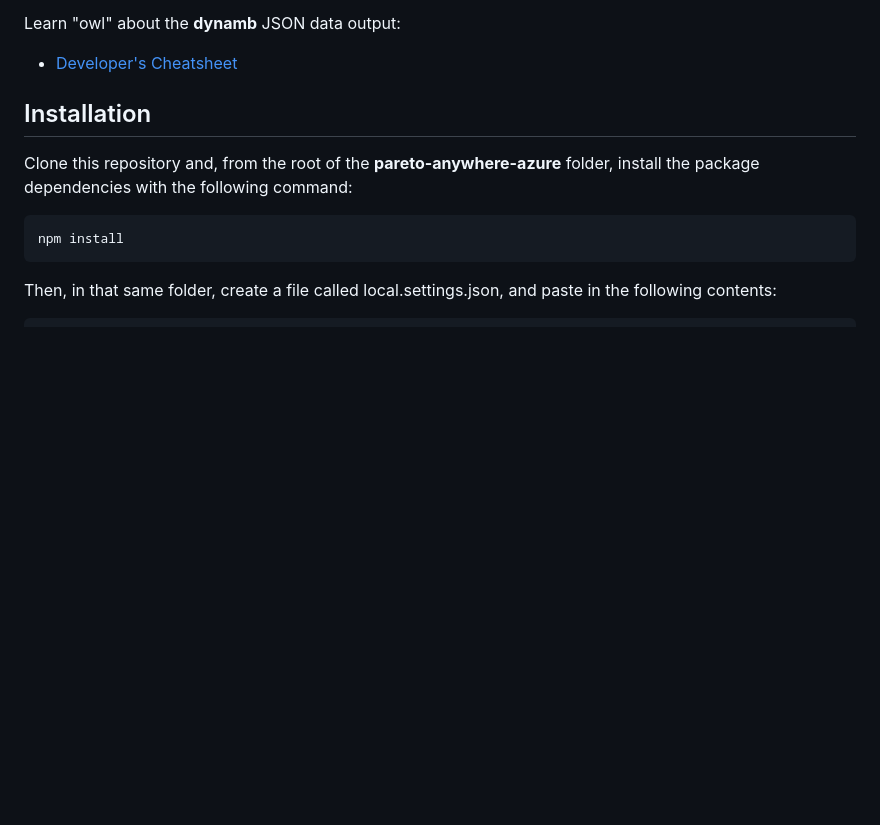
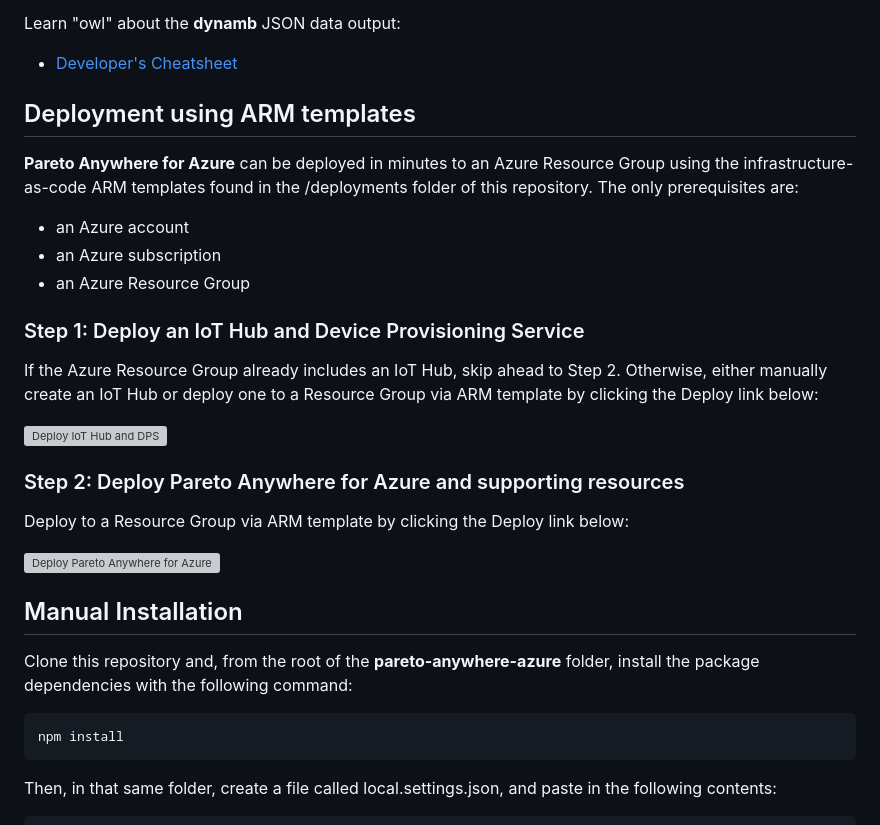
Before and after one commit to reelyactive/pareto-anywhere-azure, a Markdown page: README.md, the part around the change. Drawn GitHub-style; blank space fills up the shorter version; grey boxes are pictures that could not be loaded.

Commit message:
Added Deployment using ARM templates

```diff
--- a/README.md
+++ b/README.md
@@ -22,8 +22,29 @@ Learn "owl" about the __dynamb__ JSON data output:
 - [Developer's Cheatsheet](https://reelyactive.github.io/diy/cheatsheet/)
 
 
-Installation
-------------
+Deployment using ARM templates
+------------------------------
+
+__Pareto Anywhere for Azure__ can be deployed in minutes to an Azure Resource Group using the infrastructure-as-code ARM templates found in the /deployments folder of this repository.  The only prerequisites are:
+- an Azure account
+- an Azure subscription
+- an Azure Resource Group
+
+### Step 1: Deploy an IoT Hub and Device Provisioning Service
+
+If the Azure Resource Group already includes an IoT Hub, skip ahead to Step 2.  Otherwise, either manually create an IoT Hub or deploy one to a Resource Group via ARM template by clicking the Deploy link below:
+
+[![Deploy IoT Hub and DPS](http://azuredeploy.net/deploybutton.png)](https://portal.azure.com/#create/Microsoft.Template/uri/https%3A%2F%2Fraw.githubusercontent.com%2Freelyactive%2Fpareto-anywhere-azure%2Fmaster%2Fdeployments%2Fiot-hub-dps%2Fazuredeploy.json)
+
+### Step 2: Deploy Pareto Anywhere for Azure and supporting resources
+
+Deploy to a Resource Group via ARM template by clicking the Deploy link below:
+
+[![Deploy Pareto Anywhere for Azure](http://azuredeploy.net/deploybutton.png)](https://portal.azure.com/#create/Microsoft.Template/uri/https%3A%2F%2Fraw.githubusercontent.com%2Freelyactive%2Fpareto-anywhere-azure%2Fmaster%2Fdeployments%2Fpareto-anywhere-azure%2Fazuredeploy.json)
+
+
+Manual Installation
+-------------------
 
 Clone this repository and, from the root of the __pareto-anywhere-azure__ folder, install the package dependencies with the following command:
 
```
